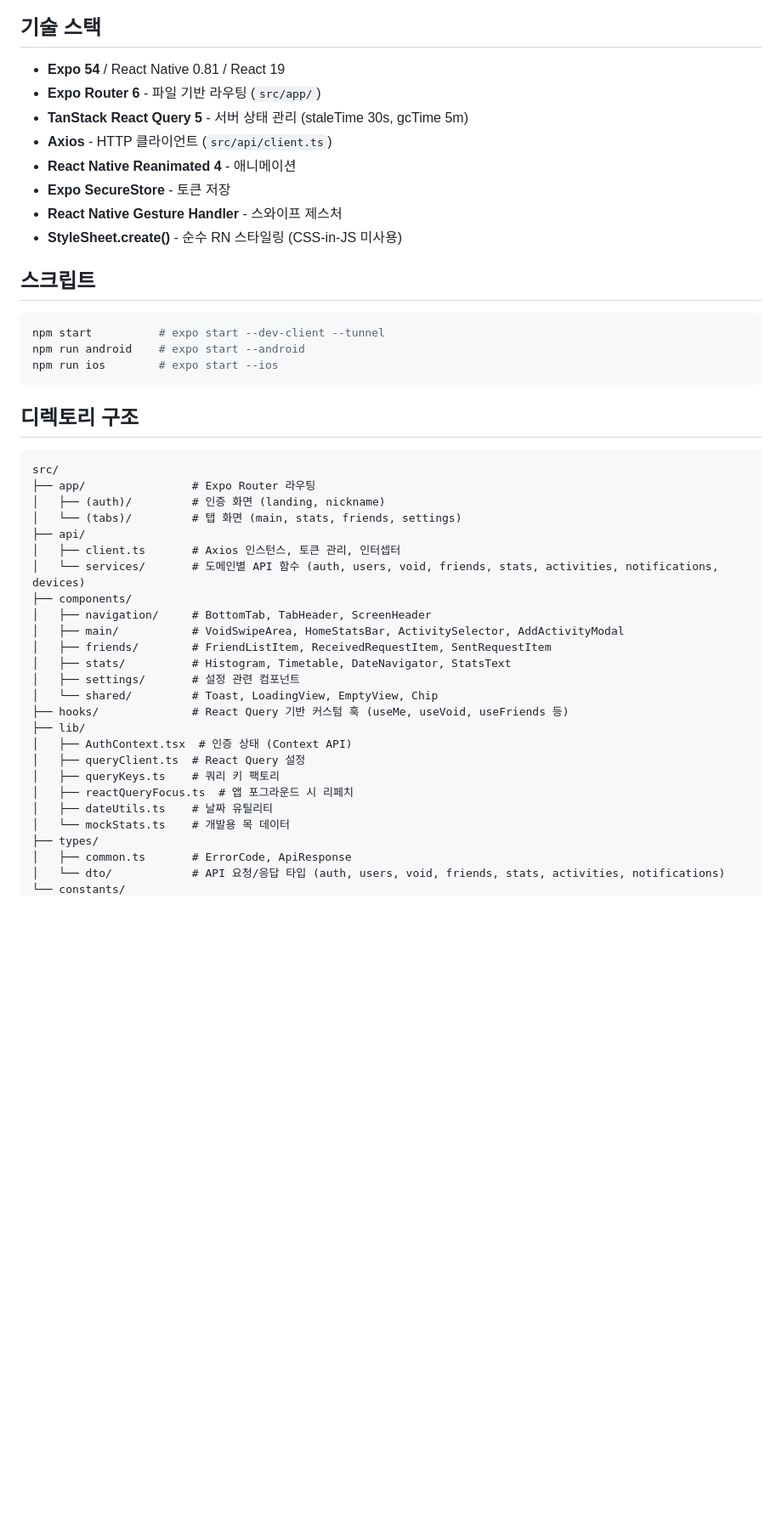
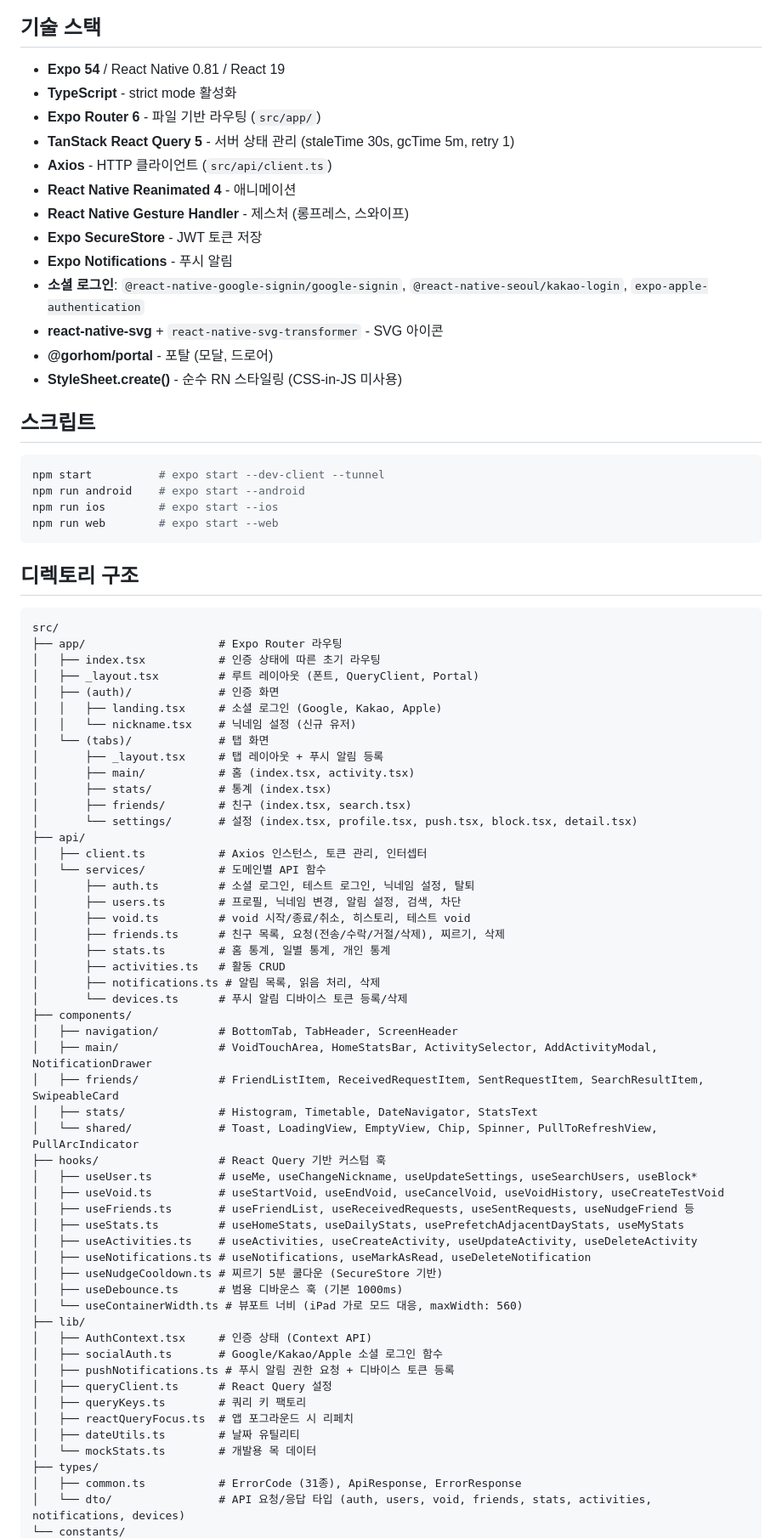
Before and after one commit to seojoonrp/dangbamgong-frontend, a Markdown page: CLAUDE.md, the part around one of its changes. Shown at 85% size. GitHub-like rendering; blank space fills up the shorter version.

````diff
--- a/CLAUDE.md
+++ b/CLAUDE.md
@@ -5,12 +5,17 @@
 ## 기술 스택
 
 - **Expo 54** / React Native 0.81 / React 19
+- **TypeScript** - strict mode 활성화
 - **Expo Router 6** - 파일 기반 라우팅 (`src/app/`)
-- **TanStack React Query 5** - 서버 상태 관리 (staleTime 30s, gcTime 5m)
+- **TanStack React Query 5** - 서버 상태 관리 (staleTime 30s, gcTime 5m, retry 1)
 - **Axios** - HTTP 클라이언트 (`src/api/client.ts`)
 - **React Native Reanimated 4** - 애니메이션
-- **Expo SecureStore** - 토큰 저장
-- **React Native Gesture Handler** - 스와이프 제스처
+- **React Native Gesture Handler** - 제스처 (롱프레스, 스와이프)
+- **Expo SecureStore** - JWT 토큰 저장
+- **Expo Notifications** - 푸시 알림
+- **소셜 로그인**: `@react-native-google-signin/google-signin`, `@react-native-seoul/kakao-login`, `expo-apple-authentication`
+- **react-native-svg** + `react-native-svg-transformer` - SVG 아이콘
+- **@gorhom/portal** - 포탈 (모달, 드로어)
 - **StyleSheet.create()** - 순수 RN 스타일링 (CSS-in-JS 미사용)
 
 ## 스크립트
@@ -19,34 +24,62 @@
 npm start          # expo start --dev-client --tunnel
 npm run android    # expo start --android
 npm run ios        # expo start --ios
+npm run web        # expo start --web
 ```
 
 ## 디렉토리 구조
 
 ```
 src/
-├── app/                # Expo Router 라우팅
-│   ├── (auth)/         # 인증 화면 (landing, nickname)
-│   └── (tabs)/         # 탭 화면 (main, stats, friends, settings)
+├── app/                    # Expo Router 라우팅
+│   ├── index.tsx           # 인증 상태에 따른 초기 라우팅
+│   ├── _layout.tsx         # 루트 레이아웃 (폰트, QueryClient, Portal)
+│   ├── (auth)/             # 인증 화면
+│   │   ├── landing.tsx     # 소셜 로그인 (Google, Kakao, Apple)
+│   │   └── nickname.tsx    # 닉네임 설정 (신규 유저)
+│   └── (tabs)/             # 탭 화면
+│       ├── _layout.tsx     # 탭 레이아웃 + 푸시 알림 등록
+│       ├── main/           # 홈 (index.tsx, activity.tsx)
+│       ├── stats/          # 통계 (index.tsx)
+│       ├── friends/        # 친구 (index.tsx, search.tsx)
+│       └── settings/       # 설정 (index.tsx, profile.tsx, push.tsx, block.tsx, detail.tsx)
 ├── api/
-│   ├── client.ts       # Axios 인스턴스, 토큰 관리, 인터셉터
-│   └── services/       # 도메인별 API 함수 (auth, users, void, friends, stats, activities, notifications, devices)
+│   ├── client.ts           # Axios 인스턴스, 토큰 관리, 인터셉터
+│   └── services/           # 도메인별 API 함수
+│       ├── auth.ts         # 소셜 로그인, 테스트 로그인, 닉네임 설정, 탈퇴
+│       ├── users.ts        # 프로필, 닉네임 변경, 알림 설정, 검색, 차단
+│       ├── void.ts         # void 시작/종료/취소, 히스토리, 테스트 void
+│       ├── friends.ts      # 친구 목록, 요청(전송/수락/거절/삭제), 찌르기, 삭제
+│       ├── stats.ts        # 홈 통계, 일별 통계, 개인 통계
+│       ├── activities.ts   # 활동 CRUD
+│       ├── notifications.ts # 알림 목록, 읽음 처리, 삭제
+│       └── devices.ts      # 푸시 알림 디바이스 토큰 등록/삭제
 ├── components/
-│   ├── navigation/     # BottomTab, TabHeader, ScreenHeader
-│   ├── main/           # VoidSwipeArea, HomeStatsBar, ActivitySelector, AddActivityModal
-│   ├── friends/        # FriendListItem, ReceivedRequestItem, SentRequestItem
-│   ├── stats/          # Histogram, Timetable, DateNavigator, StatsText
-│   ├── settings/       # 설정 관련 컴포넌트
-│   └── shared/         # Toast, LoadingView, EmptyView, Chip
-├── hooks/              # React Query 기반 커스텀 훅 (useMe, useVoid, useFriends 등)
+│   ├── navigation/         # BottomTab, TabHeader, ScreenHeader
+│   ├── main/               # VoidTouchArea, HomeStatsBar, ActivitySelector, AddActivityModal, NotificationDrawer
+│   ├── friends/            # FriendListItem, ReceivedRequestItem, SentRequestItem, SearchResultItem, SwipeableCard
+│   ├── stats/              # Histogram, Timetable, DateNavigator, StatsText
+│   └── shared/             # Toast, LoadingView, EmptyView, Chip, Spinner, PullToRefreshView, PullArcIndicator
+├── hooks/                  # React Query 기반 커스텀 훅
+│   ├── useUser.ts          # useMe, useChangeNickname, useUpdateSettings, useSearchUsers, useBlock*
+│   ├── useVoid.ts          # useStartVoid, useEndVoid, useCancelVoid, useVoidHistory, useCreateTestVoid
+│   ├── useFriends.ts       # useFriendList, useReceivedRequests, useSentRequests, useNudgeFriend 등
+│   ├── useStats.ts         # useHomeStats, useDailyStats, usePrefetchAdjacentDayStats, useMyStats
+│   ├── useActivities.ts    # useActivities, useCreateActivity, useUpdateActivity, useDeleteActivity
+│   ├── useNotifications.ts # useNotifications, useMarkAsRead, useDeleteNotification
+│   ├── useNudgeCooldown.ts # 찌르기 5분 쿨다운 (SecureStore 기반)
+│   ├── useDebounce.ts      # 범용 디바운스 훅 (기본 1000ms)
+│   └── useContainerWidth.ts # 뷰포트 너비 (iPad 가로 모드 대응, maxWidth: 560)
 ├── lib/
-│   ├── AuthContext.tsx  # 인증 상태 (Context API)
-│   ├── queryClient.ts  # React Query 설정
-│   ├── queryKeys.ts    # 쿼리 키 팩토리
+│   ├── AuthContext.tsx     # 인증 상태 (Context API)
+│   ├── socialAuth.ts       # Google/Kakao/Apple 소셜 로그인 함수
+│   ├── pushNotifications.ts # 푸시 알림 권한 요청 + 디바이스 토큰 등록
+│   ├── queryClient.ts      # React Query 설정
+│   ├── queryKeys.ts        # 쿼리 키 팩토리
 │   ├── reactQueryFocus.ts  # 앱 포그라운드 시 리페치
-│   ├── dateUtils.ts    # 날짜 유틸리티
-│   └── mockStats.ts    # 개발용 목 데이터
+│   ├── dateUtils.ts        # 날짜 유틸리티
+│   └── mockStats.ts        # 개발용 목 데이터
 ├── types/
-│   ├── common.ts       # ErrorCode, ApiResponse
-│   └── dto/            # API 요청/응답 타입 (auth, users, void, friends, stats, activities, notifications)
+│   ├── common.ts           # ErrorCode (31종), ApiResponse, ErrorResponse
+│   └── dto/                # API 요청/응답 타입 (auth, users, void, friends, stats, activities, notifications, devices)
 └── constants/
````
Also changed, not shown: other parts of CLAUDE.md (+46 -8 lines).
